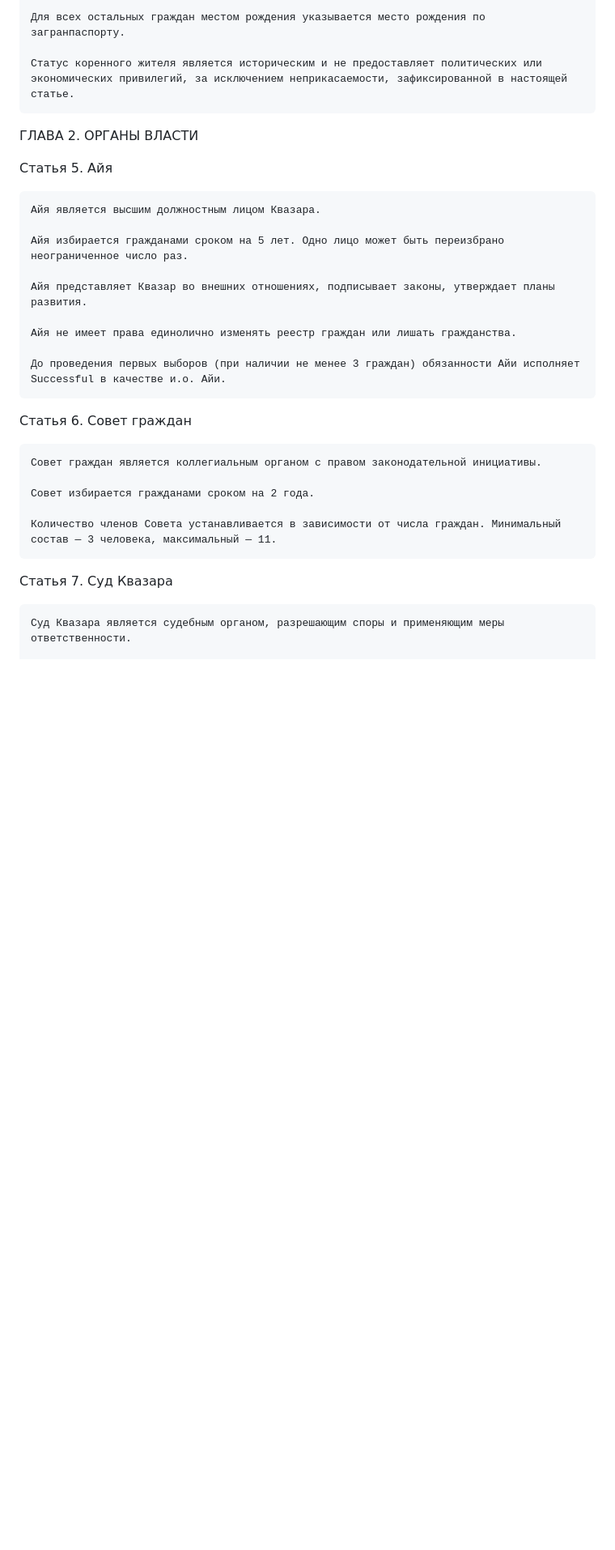
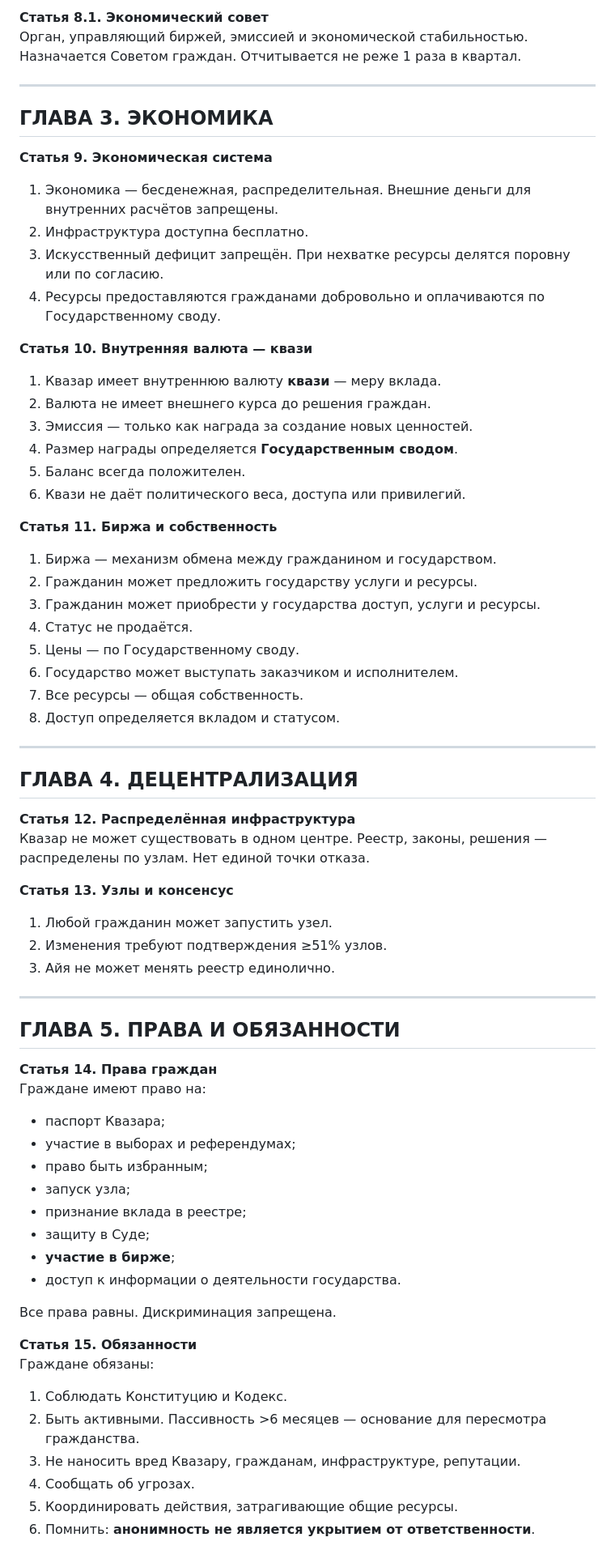
Before and after one commit to successful707440/quazar-node, a Markdown page: CONSTITUTION_QUAZAR.md, the part around one of its changes. Shown at 81% size. Drawn GitHub-style; blank space fills up the shorter version.

Commit message:
Обновление Конституции из quazar-docs и указатель на constitution.
Синхронизация CONSTITUTION_QUAZAR.md с quazar-docs/CONSTITUTION.md.

Co-authored-by: Cursor <cursoragent@cursor.com>

```diff
--- a/CONSTITUTION_QUAZAR.md
+++ b/CONSTITUTION_QUAZAR.md
@@ -41,31 +69,71 @@
 
-    Для всех остальных граждан местом рождения указывается место рождения по загранпаспорту.
+**Статья 8.1. Экономический совет**
+Орган, управляющий биржей, эмиссией и экономической стабильностью.
+Назначается Советом граждан. Отчитывается не реже 1 раза в квартал.
 
-    Статус коренного жителя является историческим и не предоставляет политических или экономических привилегий, за исключением неприкасаемости, зафиксированной в настоящей статье.
+---
 
-ГЛАВА 2. ОРГАНЫ ВЛАСТИ
+## ГЛАВА 3. ЭКОНОМИКА
 
-Статья 5. Айя
+**Статья 9. Экономическая система**
+1. Экономика — бесденежная, распределительная. Внешние деньги для внутренних расчётов запрещены.
+2. Инфраструктура доступна бесплатно.
+3. Искусственный дефицит запрещён. При нехватке ресурсы делятся поровну или по согласию.
+4. Ресурсы предоставляются гражданами добровольно и оплачиваются по Государственному своду.
 
-    Айя является высшим должностным лицом Квазара.
+**Статья 10. Внутренняя валюта — квази**
+1. Квазар имеет внутреннюю валюту **квази** — меру вклада.
+2. Валюта не имеет внешнего курса до решения граждан.
+3. Эмиссия — только как награда за создание новых ценностей.
+4. Размер награды определяется **Государственным сводом**.
+5. Баланс всегда положителен.
+6. Квази не даёт политического веса, доступа или привилегий.
 
-    Айя избирается гражданами сроком на 5 лет. Одно лицо может быть переизбрано неограниченное число раз.
+**Статья 11. Биржа и собственность**
+1. Биржа — механизм обмена между гражданином и государством.
+2. Гражданин может предложить государству услуги и ресурсы.
+3. Гражданин может приобрести у государства доступ, услуги и ресурсы.
+4. Статус не продаётся.
+5. Цены — по Государственному своду.
+6. Государство может выступать заказчиком и исполнителем.
+7. Все ресурсы — общая собственность.
+8. Доступ определяется вкладом и статусом.
 
-    Айя представляет Квазар во внешних отношениях, подписывает законы, утверждает планы развития.
+---
 
-    Айя не имеет права единолично изменять реестр граждан или лишать гражданства.
+## ГЛАВА 4. ДЕЦЕНТРАЛИЗАЦИЯ
 
-    До проведения первых выборов (при наличии не менее 3 граждан) обязанности Айи исполняет Successful в качестве и.о. Айи.
+**Статья 12. Распределённая инфраструктура**
+Квазар не может существовать в одном центре. Реестр, законы, решения — распределены по узлам. Нет единой точки отказа.
 
-Статья 6. Совет граждан
+**Статья 13. Узлы и консенсус**
+1. Любой гражданин может запустить узел.
+2. Изменения требуют подтверждения ≥51% узлов.
+3. Айя не может менять реестр единолично.
 
-    Совет граждан является коллегиальным органом с правом законодательной инициативы.
+---
 
-    Совет избирается гражданами сроком на 2 года.
+## ГЛАВА 5. ПРАВА И ОБЯЗАННОСТИ
 
-    Количество членов Совета устанавливается в зависимости от числа граждан. Минимальный состав — 3 человека, максимальный — 11.
+**Статья 14. Права граждан**
+Граждане имеют право на:
+- паспорт Квазара;
+- участие в выборах и референдумах;
+- право быть избранным;
+- запуск узла;
+- признание вклада в реестре;
+- защиту в Суде;
+- **участие в бирже**;
+- доступ к информации о деятельности государства.
 
-Статья 7. Суд Квазара
+Все права равны. Дискриминация запрещена.
 
-    Суд Квазара является судебным органом, разрешающим споры и применяющим меры ответственности.
+**Статья 15. Обязанности**
+Граждане обязаны:
+1. Соблюдать Конституцию и Кодекс.
+2. Быть активными. Пассивность >6 месяцев — основание для пересмотра гражданства.
+3. Не наносить вред Квазару, гражданам, инфраструктуре, репутации.
+4. Сообщать об угрозах.
+5. Координировать действия, затрагивающие общие ресурсы.
+6. Помнить: **анонимность не является укрытием от ответственности**.
 
```
Also changed, not shown: other parts of CONSTITUTION_QUAZAR.md (+109 -190 lines).
